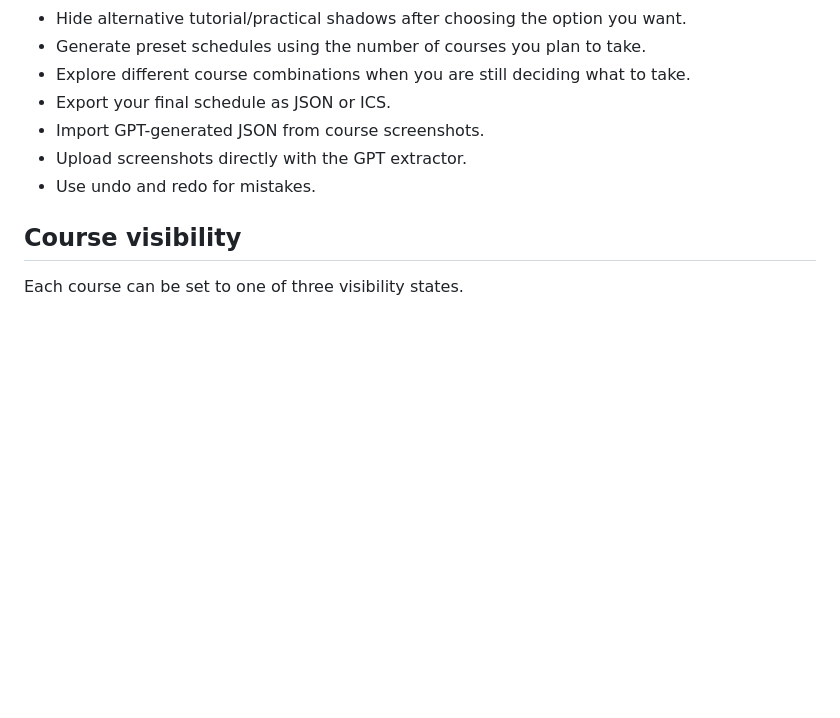
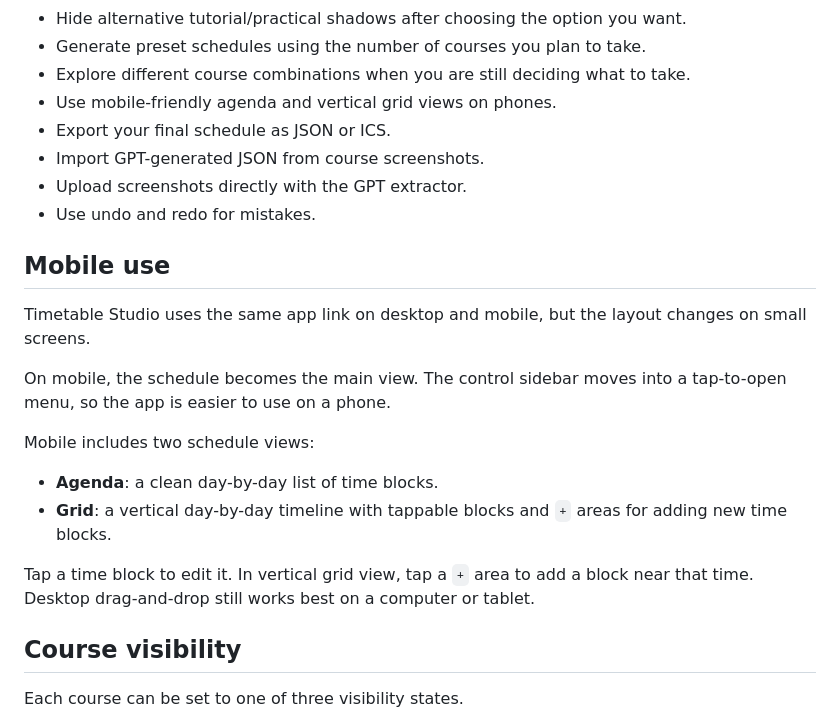
Before and after one commit to bedzeppelin/timetable-builder, a Markdown page: README.md, the part around the change. GitHub-like rendering; blank space fills up the shorter version.

Commit message:
Document mobile-friendly schedule views

```diff
--- a/README.md
+++ b/README.md
@@ -18,10 +18,24 @@ Open the app here: https://timetable-builder-ashen.vercel.app/
 - Hide alternative tutorial/practical shadows after choosing the option you want.
 - Generate preset schedules using the number of courses you plan to take.
 - Explore different course combinations when you are still deciding what to take.
+- Use mobile-friendly agenda and vertical grid views on phones.
 - Export your final schedule as JSON or ICS.
 - Import GPT-generated JSON from course screenshots.
 - Upload screenshots directly with the GPT extractor.
 - Use undo and redo for mistakes.
+
+## Mobile use
+
+Timetable Studio uses the same app link on desktop and mobile, but the layout changes on small screens.
+
+On mobile, the schedule becomes the main view. The control sidebar moves into a tap-to-open menu, so the app is easier to use on a phone.
+
+Mobile includes two schedule views:
+
+- **Agenda**: a clean day-by-day list of time blocks.
+- **Grid**: a vertical day-by-day timeline with tappable blocks and `+` areas for adding new time blocks.
+
+Tap a time block to edit it. In vertical grid view, tap a `+` area to add a block near that time. Desktop drag-and-drop still works best on a computer or tablet.
 
 ## Course visibility
 
```
